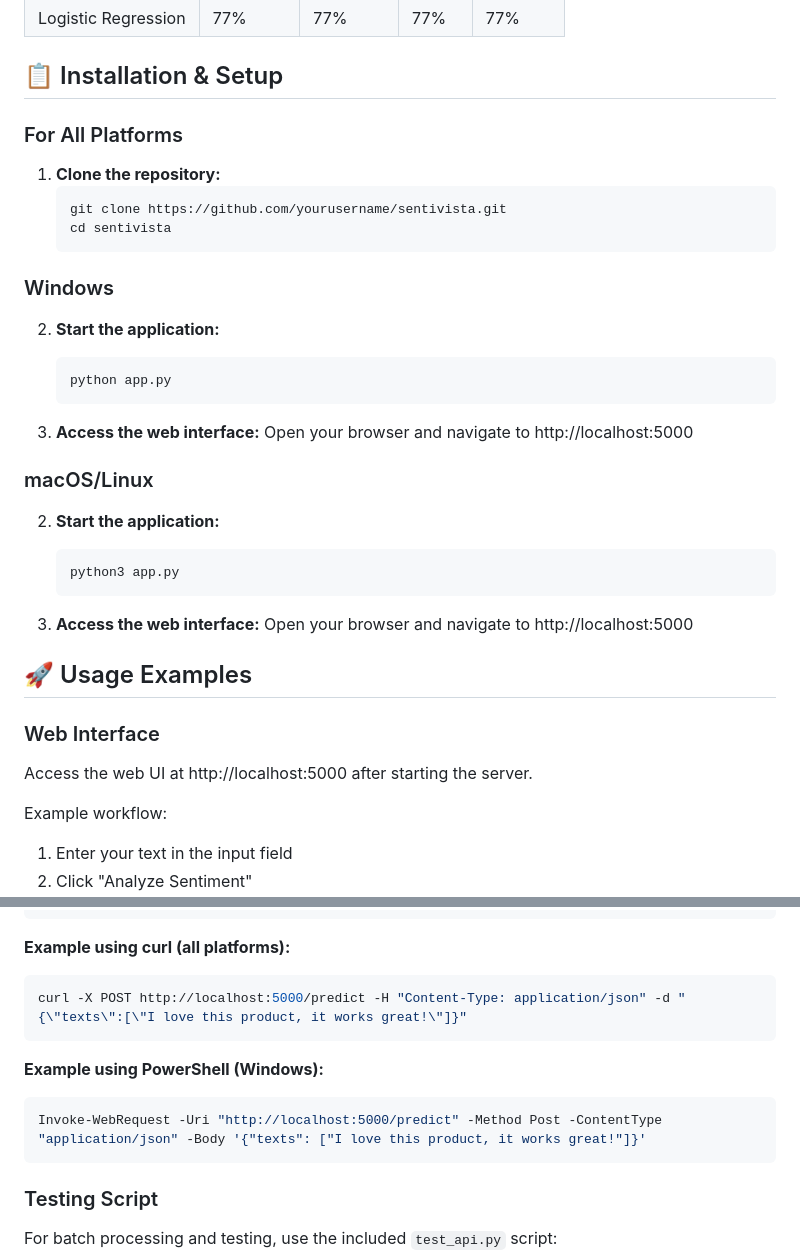
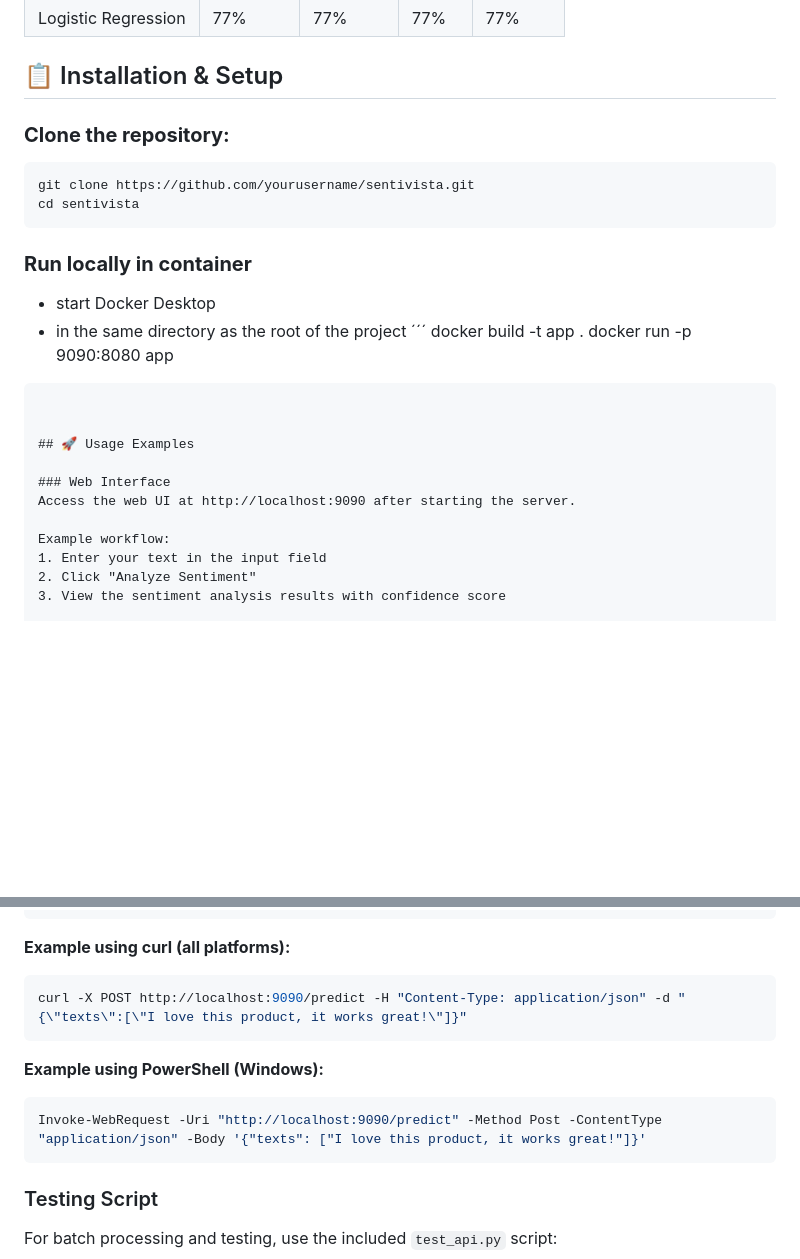
Before and after one commit to GuenfoudiIhabe/SentiVista, a Markdown page: README.md, 2 parts joined by grey strips. Rendered like a GitHub page; blank space fills up the shorter version.

Commit message:
updated README.md with docker

````diff
--- a/README.md
+++ b/README.md
@@ -35,38 +35,27 @@ SentiVista is an advanced sentiment analysis system that analyzes text content t
 
 ## 📋 Installation & Setup
 
-### For All Platforms
 
-1. **Clone the repository:**
+### **Clone the repository:**
    ```
    git clone https://github.com/yourusername/sentivista.git
    cd sentivista
    ```
 
-### Windows
+### **Run locally in container**
 
-2. **Start the application:**
-   ```
-   python app.py
-   ```
+  - start Docker Desktop
+  - in the same directory as the root of the project
+  ´´´
+    docker build -t app .
+    docker run -p 9090:8080 app
+  ```
 
-3. **Access the web interface:**
-   Open your browser and navigate to http://localhost:5000
-
-### macOS/Linux
-
-2. **Start the application:**
-   ```
-   python3 app.py
-   ```
-
-3. **Access the web interface:**
-   Open your browser and navigate to http://localhost:5000
 
 ## 🚀 Usage Examples
 
 ### Web Interface
-Access the web UI at http://localhost:5000 after starting the server.
+Access the web UI at http://localhost:9090 after starting the server.
 
 Example workflow:
 1. Enter your text in the input field
@@ -102,12 +91,12 @@ SentiVista provides a RESTful API for sentiment analysis:
 
 **Example using curl (all platforms):**
 ```bash
-curl -X POST http://localhost:5000/predict -H "Content-Type: application/json" -d "{\"texts\":[\"I love this product, it works great!\"]}"
+curl -X POST http://localhost:9090/predict -H "Content-Type: application/json" -d "{\"texts\":[\"I love this product, it works great!\"]}"
 ```
 
 **Example using PowerShell (Windows):**
 ```powershell
-Invoke-WebRequest -Uri "http://localhost:5000/predict" -Method Post -ContentType "application/json" -Body '{"texts": ["I love this product, it works great!"]}'
+Invoke-WebRequest -Uri "http://localhost:9090/predict" -Method Post -ContentType "application/json" -Body '{"texts": ["I love this product, it works great!"]}'
 ```
 
 ### Testing Script
````
